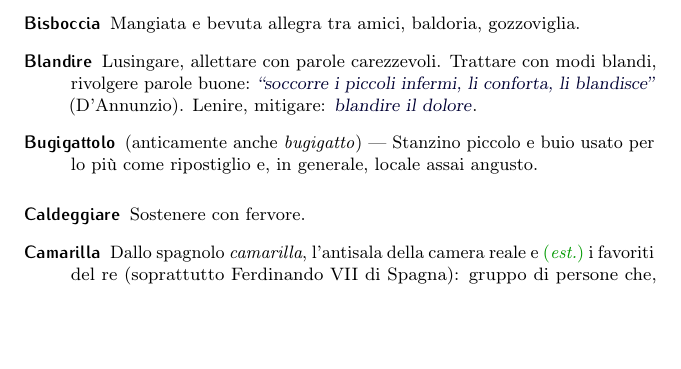
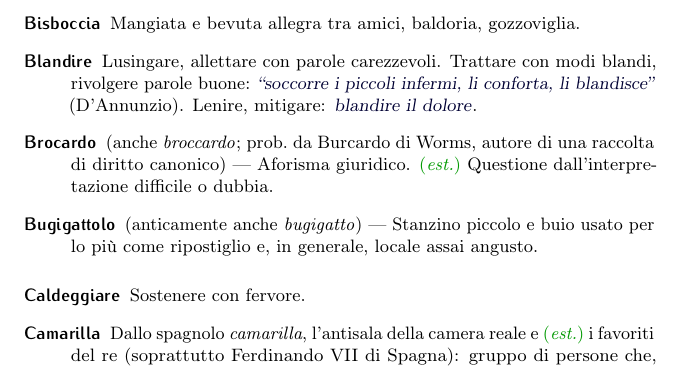
Before and after one commit to pdigiglio/dizionario, a LaTeX document (main.tex, which reads listeParole/B.tex): part of page 3 of 18, cut so that both start at the same text, the shorter picture padded with empty space. Compiled offline with pdfLaTeX.

Commit message:
add 'brocardo'

```diff
--- a/listeParole/B.tex
+++ b/listeParole/B.tex
@@ -58,3 +58,8 @@
     name        = {Bicocca},% 2017-06-04
     description = {\switch{1}~Piccola rocca, di solito posta su un'altura; fortificazione vecchia e malmessa. \switch{2}~Catapecchia, casa diroccata}%
 }
+
+\newglossaryentry{brocardo}{% 8
+    name        = {Brocardo},% 2017-09-23
+    description = {(anche \emph{broccardo}; prob.~da Burcardo di Worms, autore di una raccolta di diritto canonico)~--- Aforisma giuridico. \est~Questione dall'interpretazione difficile o dubbia}%
+}
```
